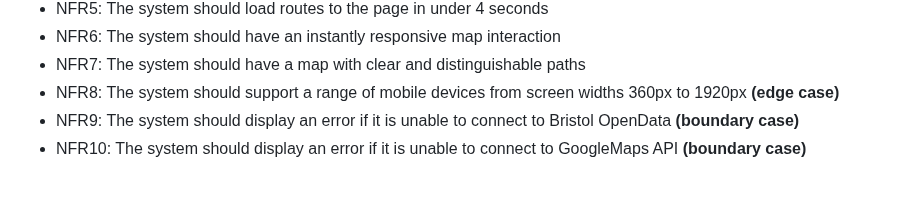
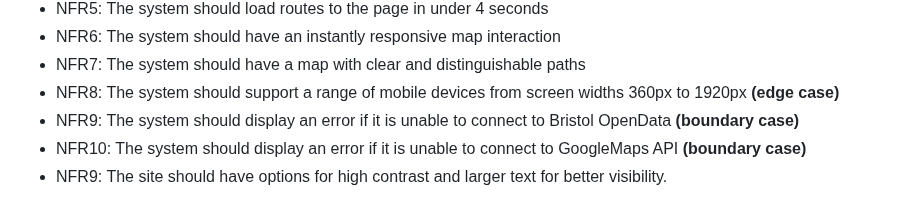
Before and after one commit to Yoshan2006/-Leisure-rides-for-cycling-in-and-around-Bristol-and-South-Gloucestershire., a Markdown page: docs/requirements.md, the part around the change. GitHub-like rendering.

```diff
--- a/docs/requirements.md
+++ b/docs/requirements.md
@@ -81,3 +81,4 @@ Functional requirement:
 - NFR8: The system should support a range of mobile devices from screen widths 360px to 1920px **(edge case)**
 - NFR9: The system should display an error if it is unable to connect to Bristol OpenData **(boundary case)**
 - NFR10: The system should display an error if it is unable to connect to GoogleMaps API **(boundary case)**
+- NFR9: The site should have options for high contrast and larger text for better visibility.
```
